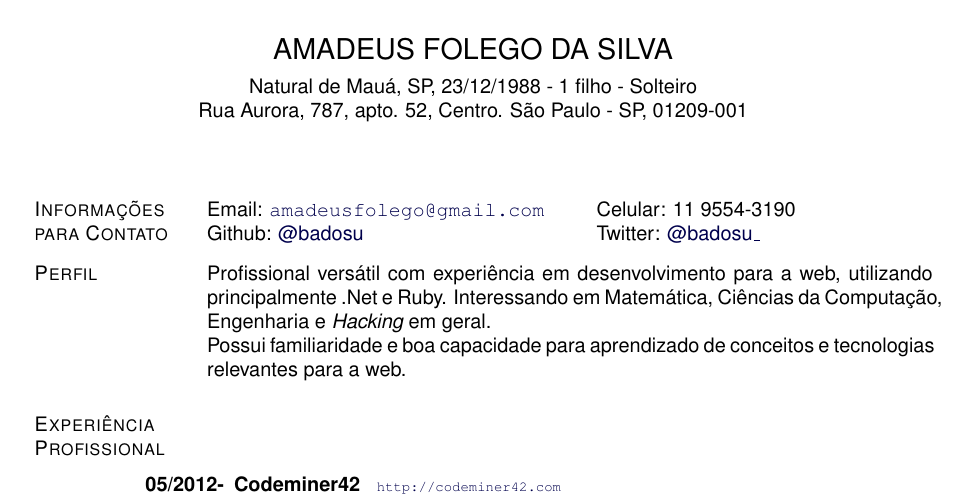
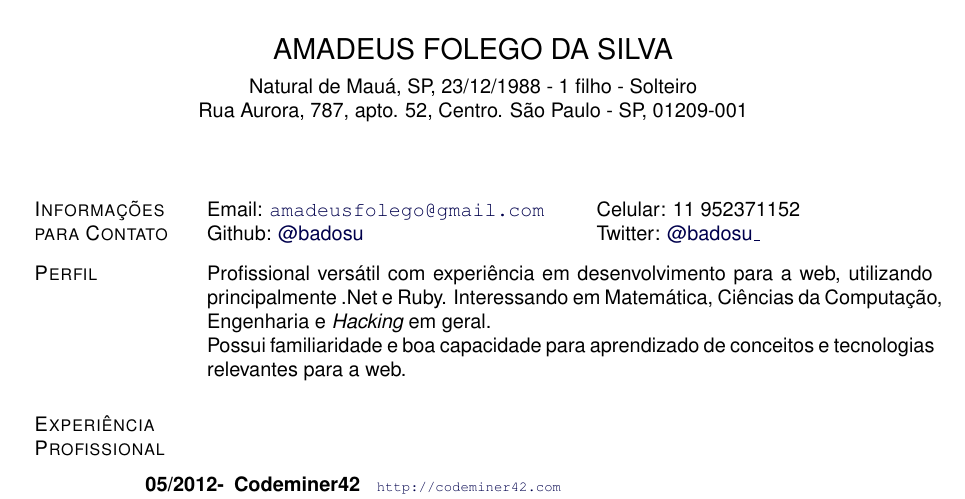
Before and after one commit to badosu/CV, a LaTeX CV (cv_pt.tex): part of the page, cut so that both start at the same text. Compiled offline with pdfLaTeX.

Commit message:
COnserta celular

```diff
--- a/cv_pt.tex
+++ b/cv_pt.tex
@@ -161,7 +161,7 @@
 \newlength{\rcollength}\setlength{\rcollength}{2.5in}
 
 \begin{tabular}[t]{@{}p{\textwidth-\rcollength}p{\rcollength}}
- Email: \email{amadeusfolego@gmail.com}   & Celular: 11 9554-3190 \\
+ Email: \email{amadeusfolego@gmail.com}   & Celular: 11 952371152 \\
         Github: \github{badosu} & Twitter: \twitter{badosu\_}\\
 
 \end{tabular}
```
